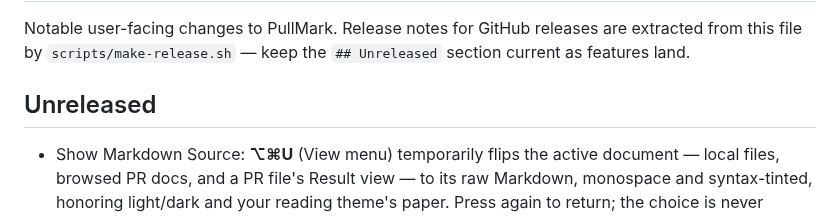
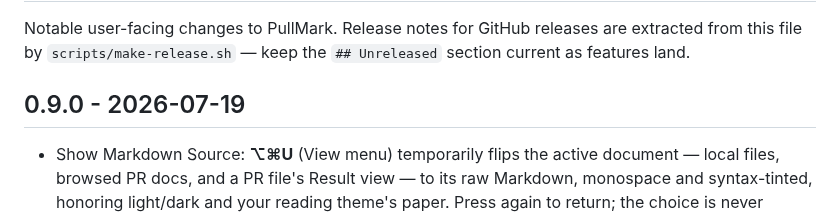
Before and after one commit to jedijashwa/pullmark, a Markdown page: CHANGELOG.md, the part around the change. Drawn GitHub-style.

Commit message:
Changelog: cut 0.9.0
Co-Authored-By: Claude Fable 5 <noreply@anthropic.com>

```diff
--- a/CHANGELOG.md
+++ b/CHANGELOG.md
@@ -4,7 +4,7 @@ Notable user-facing changes to PullMark. Release notes for GitHub releases are
 extracted from this file by `scripts/make-release.sh` — keep the `## Unreleased`
 section current as features land.
 
-## Unreleased
+## 0.9.0 - 2026-07-19
 
 - Show Markdown Source: **⌥⌘U** (View menu) temporarily flips the active
   document — local files, browsed PR docs, and a PR file's Result view — to
```
